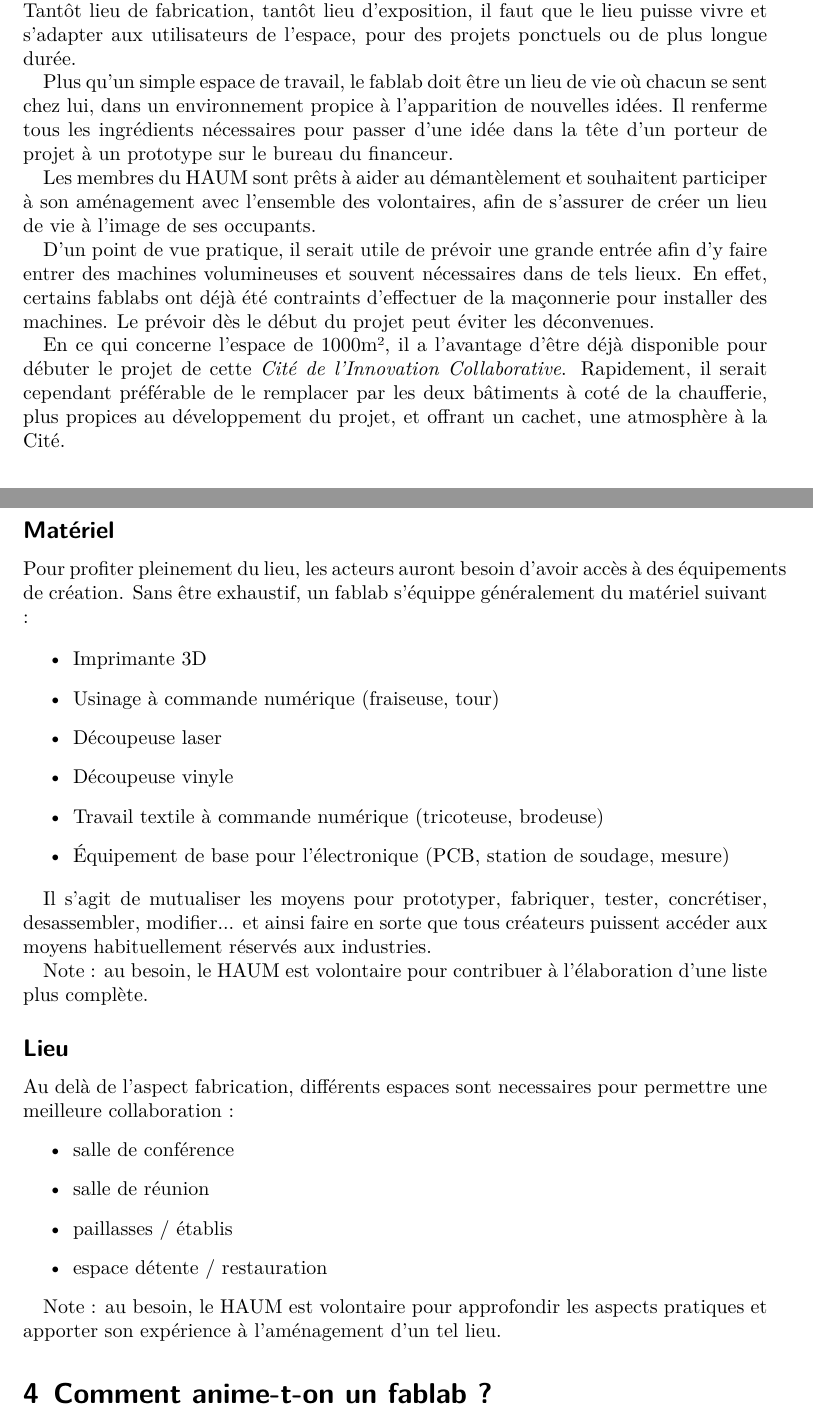
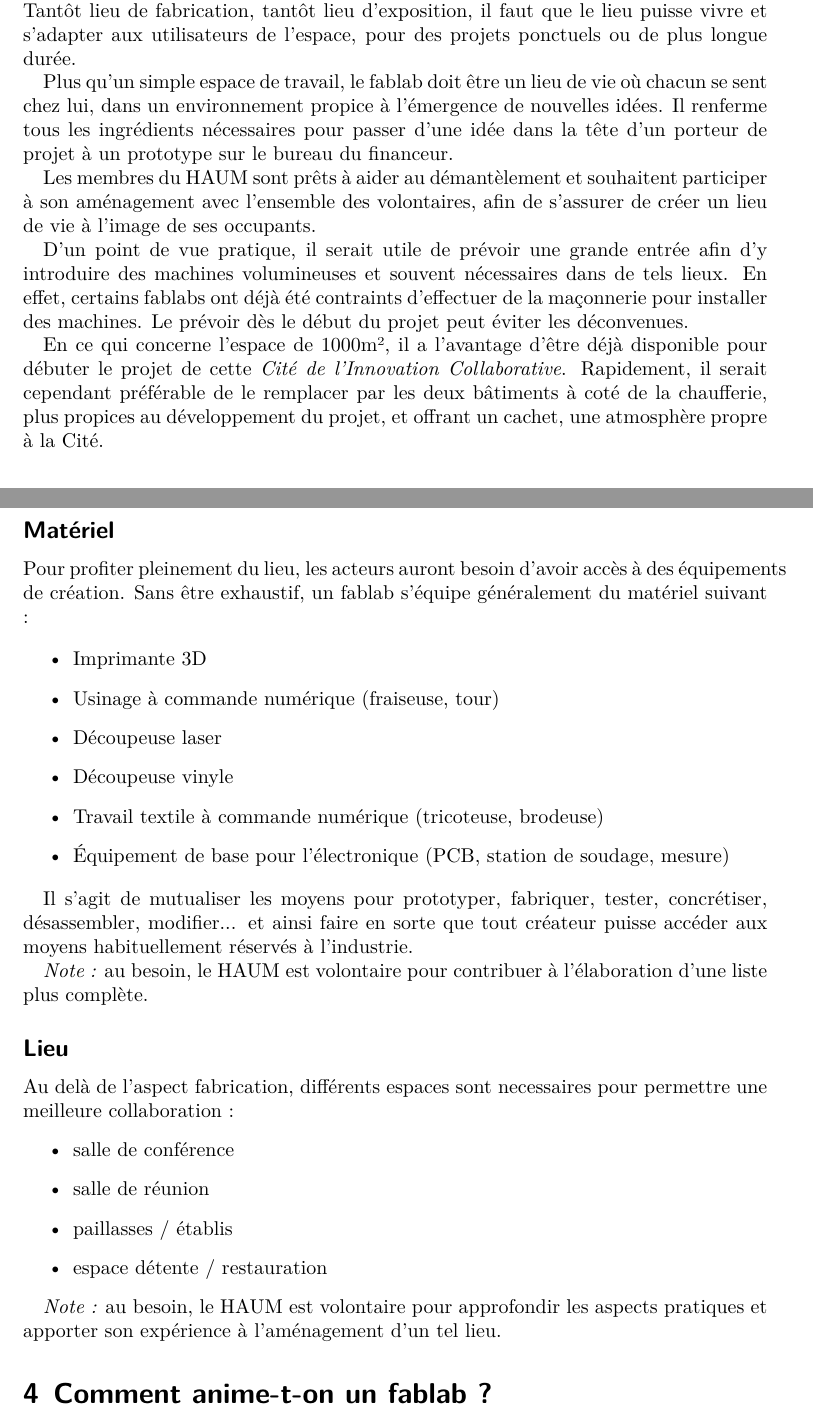
Before and after one commit to haum/cico, a LaTeX document (cico.tex): two parts of pages 3 and 4 of 5, joined at a grey line, cut so that both start at the same text. Compiled offline with XeLaTeX.

Commit message:
Fix typos, mis-happs' and change a few words for psycho reasons
About changing words : we want something that undermeans we already have a shell for the collaboration with other structures. Using words like émergence (which is one of the partners) can do a bit of the work

```diff
--- a/cico.tex
+++ b/cico.tex
@@ -58,14 +58,14 @@ Le HAUM est très favorable à l'utilisation de l'ex chaufferie.
 
 Il est important de ne pas figer son aménagement et au contraire livrer un lieu brut, modulable, qui pourra être reconfiguré au gré des besoins dictés par les innovations. Tantôt lieu de fabrication, tantôt lieu d'exposition, il faut que le lieu puisse vivre et s'adapter aux utilisateurs de l'espace, pour des projets ponctuels ou de plus longue durée.
 
-Plus qu'un simple espace de travail, le fablab doit être un lieu de vie où chacun se sent chez lui, dans un environnement propice à l'apparition de nouvelles idées.
+Plus qu'un simple espace de travail, le fablab doit être un lieu de vie où chacun se sent chez lui, dans un environnement propice à l'émergence de nouvelles idées.
 Il renferme tous les ingrédients nécessaires pour passer d'une idée dans la tête d'un porteur de projet à un prototype sur le bureau du financeur.
 
 Les membres du HAUM sont prêts à aider au démantèlement et souhaitent participer à son aménagement avec l'ensemble des volontaires, afin de s'assurer de créer un lieu de vie à l'image de ses occupants.
 
-D'un point de vue pratique, il serait utile de prévoir une grande entrée afin d'y faire entrer des machines volumineuses et souvent nécessaires dans de tels lieux. En effet, certains fablabs ont déjà été contraints d'effectuer de la maçonnerie pour installer des machines. Le prévoir dès le début du projet peut éviter les déconvenues.
+D'un point de vue pratique, il serait utile de prévoir une grande entrée afin d'y introduire des machines volumineuses et souvent nécessaires dans de tels lieux. En effet, certains fablabs ont déjà été contraints d'effectuer de la maçonnerie pour installer des machines. Le prévoir dès le début du projet peut éviter les déconvenues.
 
-En ce qui concerne l'espace de 1000m², il a l'avantage d'être déjà disponible pour débuter le projet de cette \emph{Cité de l'Innovation Collaborative}. Rapidement, il serait cependant préférable de le remplacer par les deux bâtiments à coté de la chaufferie, plus propices au développement du projet, et offrant un cachet, une atmosphère à la Cité.
+En ce qui concerne l'espace de 1000m², il a l'avantage d'être déjà disponible pour débuter le projet de cette \emph{Cité de l'Innovation Collaborative}. Rapidement, il serait cependant préférable de le remplacer par les deux bâtiments à coté de la chaufferie, plus propices au développement du projet, et offrant un cachet, une atmosphère propre à la Cité.
 
 % \section{Résumé l'activité du HAUM}
 %
@@ -101,7 +101,7 @@ Cependant l'accueil bénévole n'est pas suffisant pour tous les publics et doit
 \subsection*{Matériel}
 
 Pour profiter pleinement du lieu, les acteurs auront besoin d'avoir accès à des équipements de création.
-Sans être exhaustif, un fablab s'équippe généralement du matériel suivant :
+Sans être exhaustif, un fablab s'équipe généralement du matériel suivant :
 
 \begin{itemize}
  \item Imprimante 3D
@@ -112,9 +112,9 @@ Sans être exhaustif, un fablab s'équippe généralement du matériel suivant :
  \item Équipement de base pour l'électronique (PCB, station de soudage, mesure)
 \end{itemize}
 
-Il s'agit de mutualiser les moyens pour prototyper, fabriquer, tester, concrétiser, desassembler, modifier... et ainsi faire en sorte que tous créateurs puissent accéder aux moyens habituellement réservés aux industries.
+Il s'agit de mutualiser les moyens pour prototyper, fabriquer, tester, concrétiser, désassembler, modifier... et ainsi faire en sorte que tout créateur puisse accéder aux moyens habituellement réservés à l'industrie.
 
-Note : au besoin, le HAUM est volontaire pour contribuer à l'élaboration d'une liste plus complète.
+\textit{Note :} au besoin, le HAUM est volontaire pour contribuer à l'élaboration d'une liste plus complète.
 
 \subsection*{Lieu}
 
@@ -126,7 +126,7 @@ Au delà de l'aspect fabrication, différents espaces sont necessaires pour perm
  \item espace détente / restauration
 \end{itemize}
 
-Note : au besoin, le HAUM est volontaire pour approfondir les aspects pratiques et apporter son expérience à l'aménagement d'un tel lieu.
+\textit{Note :} au besoin, le HAUM est volontaire pour approfondir les aspects pratiques et apporter son expérience à l'aménagement d'un tel lieu.
 
 \section{Comment anime-t-on un fablab ?}
 L'animation d'un fablab est un point crucial, en particulier sur les premiers mois/années. En effet, toute la puissance d'un espace de rencontre, comme celui de la \emph{Cité de l'Innovation Collaborative}, réside dans la communauté qui l'habite, l'anime et le transforme.
```
Also changed, not shown: cico.pdf, cico.tex (10 more changed lines).
